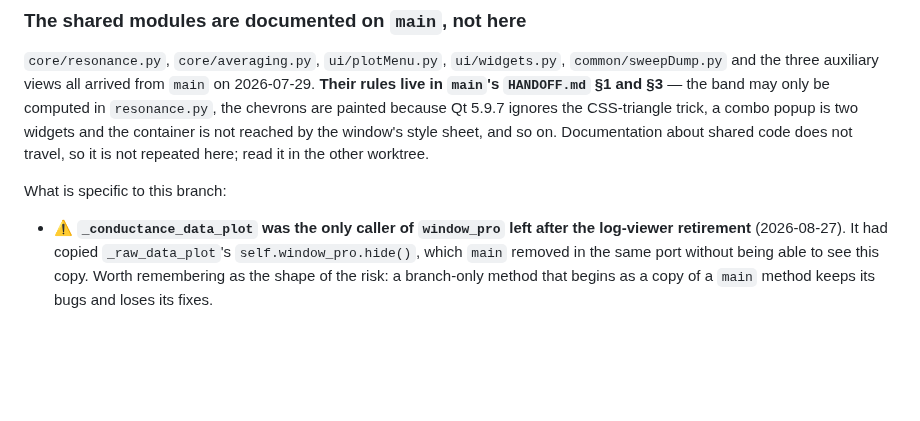
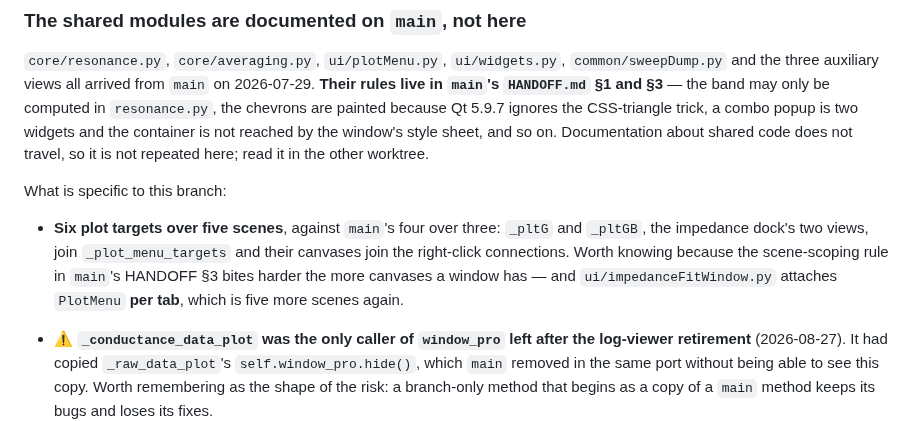
Before and after one commit to openQCM/openqcm-next, a Markdown page: HANDOFF.md, the part around the change. Drawn GitHub-style; blank space fills up the shorter version.

```diff
--- a/HANDOFF.md
+++ b/HANDOFF.md
@@ -173,6 +173,12 @@ reached by the window's style sheet, and so on. Documentation about shared code
 is not repeated here; read it in the other worktree.
 
 What is specific to this branch:
+
+- **Six plot targets over five scenes**, against `main`'s four over three: `_pltG` and `_pltGB`, the
+  impedance dock's two views, join `_plot_menu_targets` and their canvases join the right-click
+  connections. Worth knowing because the scene-scoping rule in `main`'s HANDOFF §3 bites harder the
+  more canvases a window has — and `ui/impedanceFitWindow.py` attaches `PlotMenu` **per tab**, which
+  is five more scenes again.
 
 - ⚠️ **`_conductance_data_plot` was the only caller of `window_pro` left after the log-viewer
   retirement** (2026-08-27). It had copied `_raw_data_plot`'s `self.window_pro.hide()`, which
```
Also changed, not shown: CHANGELOG.md (+21 -0 lines).
